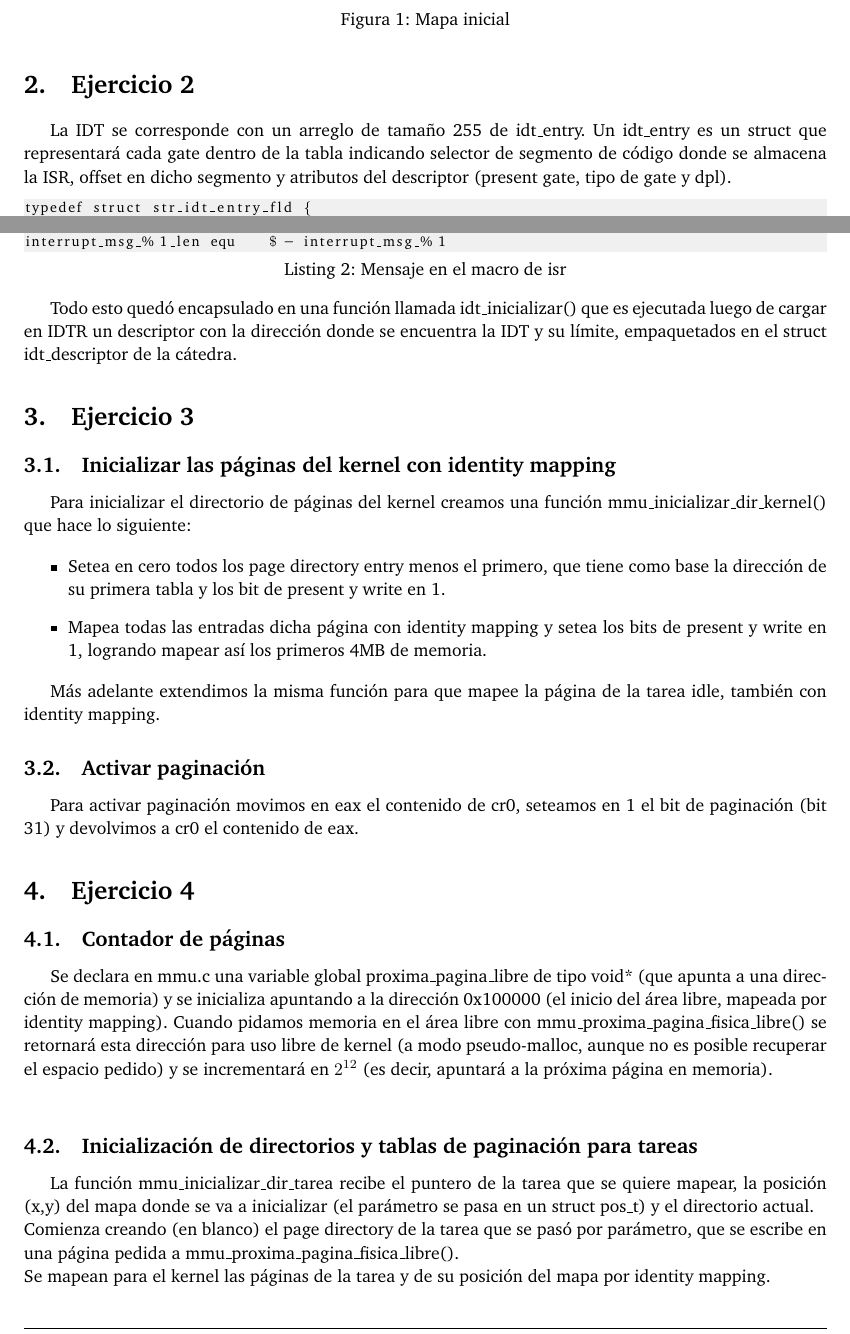
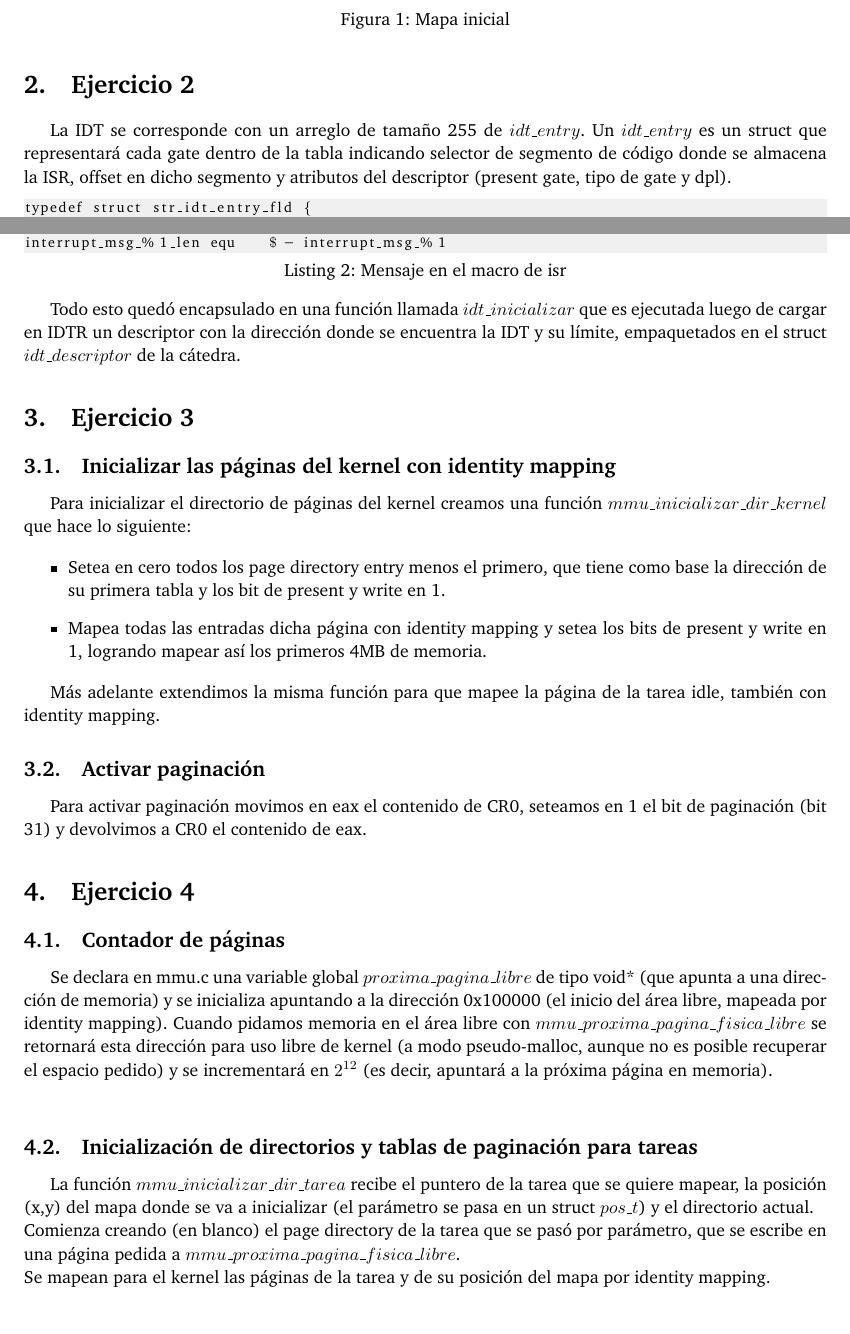
Before and after one commit to ABorgna/orga2, a LaTeX document (tp3/doc/informe.tex, which reads tp3/doc/secciones/ej2.tex, tp3/doc/secciones/ej3.tex, tp3/doc/secciones/ej4.tex): two parts of pages 4 and 6 of 10, joined at a grey line, cut so that both start at the same text. Compiled offline with pdfLaTeX.

Commit message:
boludeces varias

```diff
--- a/tp3/doc/secciones/ej2.tex
+++ b/tp3/doc/secciones/ej2.tex
@@ -1,6 +1,6 @@
 \section{Ejercicio 2}
 
-La IDT se corresponde con un arreglo de tamaño 255 de idt_entry. Un idt_entry es un struct que representará cada gate dentro de la tabla indicando selector de segmento de código donde se almacena la ISR, offset en dicho segmento y atributos del descriptor (present gate, tipo de gate y dpl).
+La IDT se corresponde con un arreglo de tamaño 255 de $idt\_entry$. Un $idt\_entry$ es un struct que representará cada gate dentro de la tabla indicando selector de segmento de código donde se almacena la ISR, offset en dicho segmento y atributos del descriptor (present gate, tipo de gate y dpl).
 
 \begin{lstlisting} [caption={Struct de las gates},label=gate-struct]
 typedef struct str_idt_entry_fld {
@@ -42,4 +42,4 @@ interrupt_msg_% 1_len equ    $ \$ $ - interrupt_msg_% 1
 
 \end{lstlisting}
 
-Todo esto quedó encapsulado en una función llamada idt_inicializar() que es ejecutada luego de cargar en IDTR un descriptor con la dirección donde se encuentra la IDT y su límite, empaquetados en el struct idt_descriptor de la cátedra.
+Todo esto quedó encapsulado en una función llamada $idt\_inicializar$ que es ejecutada luego de cargar en IDTR un descriptor con la dirección donde se encuentra la IDT y su límite, empaquetados en el struct $idt\_descriptor$ de la cátedra.
--- a/tp3/doc/secciones/ej3.tex
+++ b/tp3/doc/secciones/ej3.tex
@@ -13,4 +13,4 @@ Más adelante extendimos la misma función para que mapee la página de la tarea
 
 \subsection{Activar paginación}
 
-Para activar paginación movimos en eax el contenido de cr0, seteamos en 1 el bit de paginación (bit 31) y devolvimos a cr0 el contenido de eax.
+Para activar paginación movimos en eax el contenido de CR0, seteamos en 1 el bit de paginación (bit 31) y devolvimos a CR0 el contenido de eax.
--- a/tp3/doc/secciones/ej4.tex
+++ b/tp3/doc/secciones/ej4.tex
@@ -1,11 +1,11 @@
 \section{Ejercicio 4}
 
 \subsection{Contador de páginas}
-Se declara en mmu.c una variable global proxima_pagina_libre de tipo void* (que apunta a una dirección de memoria) y se inicializa apuntando a la dirección 0x100000 (el inicio del área libre, mapeada por identity mapping). Cuando pidamos memoria en el área libre con mmu_proxima_pagina_fisica_libre() se retornará esta dirección para uso libre de kernel (a modo pseudo-malloc, aunque no es posible recuperar el espacio pedido) y se incrementará en $2^{12}$ (es decir, apuntará a la próxima página en memoria). \\
+Se declara en mmu.c una variable global $proxima\_pagina\_libre$ de tipo void* (que apunta a una dirección de memoria) y se inicializa apuntando a la dirección 0x100000 (el inicio del área libre, mapeada por identity mapping). Cuando pidamos memoria en el área libre con $mmu\_proxima\_pagina\_fisica\_libre$ se retornará esta dirección para uso libre de kernel (a modo pseudo-malloc, aunque no es posible recuperar el espacio pedido) y se incrementará en $2^{12}$ (es decir, apuntará a la próxima página en memoria). \\
 
 \subsection{Inicialización de directorios y tablas de paginación para tareas}
-La función mmu_inicializar_dir_tarea recibe el puntero de la tarea que se quiere mapear, la posición (x,y) del mapa donde se va a inicializar (el parámetro se pasa en un struct pos_t) y el directorio actual. \\
-Comienza creando (en blanco) el page directory de la tarea que se pasó por parámetro, que se escribe en una página pedida a mmu_proxima_pagina_fisica_libre(). \\
+La función $mmu\_inicializar\_dir\_tarea$ recibe el puntero de la tarea que se quiere mapear, la posición (x,y) del mapa donde se va a inicializar (el parámetro se pasa en un struct $pos\_t$) y el directorio actual. \\
+Comienza creando (en blanco) el page directory de la tarea que se pasó por parámetro, que se escribe en una página pedida a $mmu\_proxima\_pagina\_fisica\_libre$. \\
 Se mapean para el kernel las páginas de la tarea y de su posición del mapa por identity mapping.  \\
 Se copia el código de la tarea a la posición del mapa pedida y se le mapea, con permisos de usuario, la celda para la tarea. \\
 Por último se retorna el directorio, ya inicializado, de páginas de la tarea.
```
Also changed, not shown: tp3/doc/secciones/ej3.tex (2 more changed lines), tp3/doc/secciones/ej4.tex (4 more changed lines).
